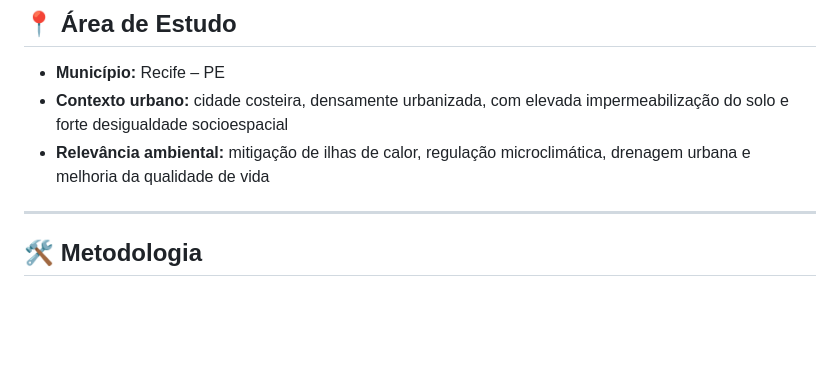
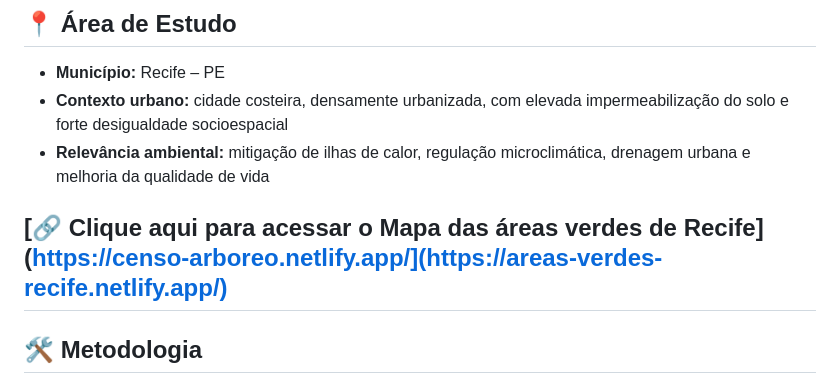
Before and after one commit to GGAPPRECIFE/Dados-de-Recife, a Markdown page: Dados ambientais/Áreas verdes de Recife/readme.md, the part around the change. Rendered like a GitHub page; blank space fills up the shorter version.

```diff
--- a/Dados ambientais/Áreas verdes de Recife/readme.md
+++ b/Dados ambientais/Áreas verdes de Recife/readme.md
@@ -12,6 +12,7 @@ O objetivo principal é **mapear, mensurar e analisar a distribuição das área
 - **Contexto urbano:** cidade costeira, densamente urbanizada, com elevada impermeabilização do solo e forte desigualdade socioespacial
 - **Relevância ambiental:** mitigação de ilhas de calor, regulação microclimática, drenagem urbana e melhoria da qualidade de vida
 
+**[🔗 Clique aqui para acessar o Mapa das áreas verdes de Recife](https://censo-arboreo.netlify.app/](https://areas-verdes-recife.netlify.app/)**
 ---
 
 ## 🛠️ Metodologia
```
